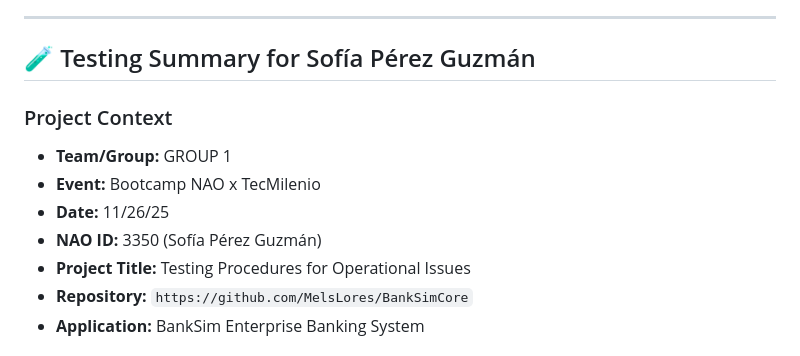
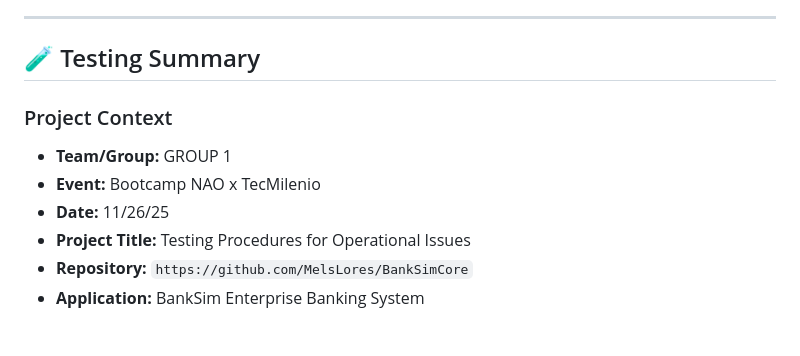
Before and after one commit to MelsLores/BankSimCore, a Markdown page: README.md, the part around the change. Drawn GitHub-style.

```diff
--- a/README.md
+++ b/README.md
@@ -44,13 +44,12 @@
 
 ---
 
-## 🧪 Testing Summary for Sofía Pérez Guzmán
+## 🧪 Testing Summary
 
 ### Project Context
 * **Team/Group:** GROUP 1
 * **Event:** Bootcamp NAO x TecMilenio
 * **Date:** 11/26/25
-* **NAO ID:** 3350 (Sofía Pérez Guzmán)
 * **Project Title:** Testing Procedures for Operational Issues
 * **Repository:** `https://github.com/MelsLores/BankSimCore`
 * **Application:** BankSim Enterprise Banking System
```
